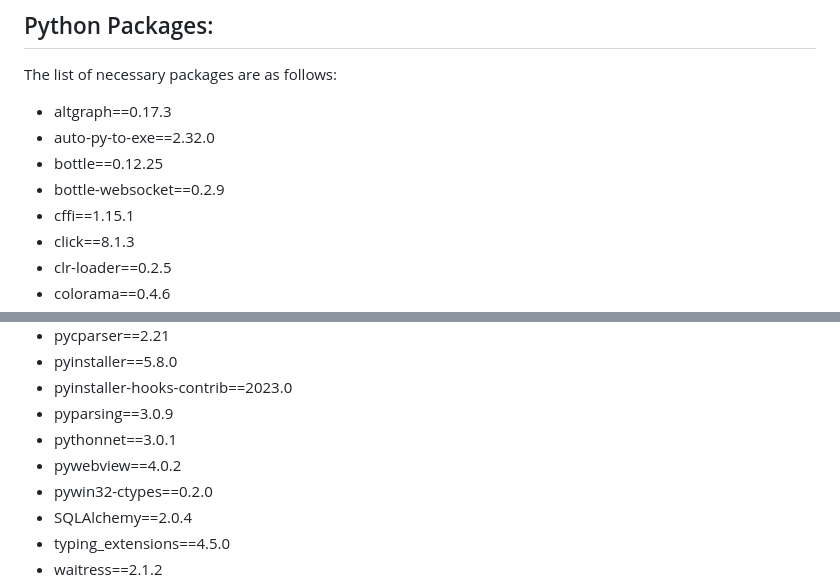
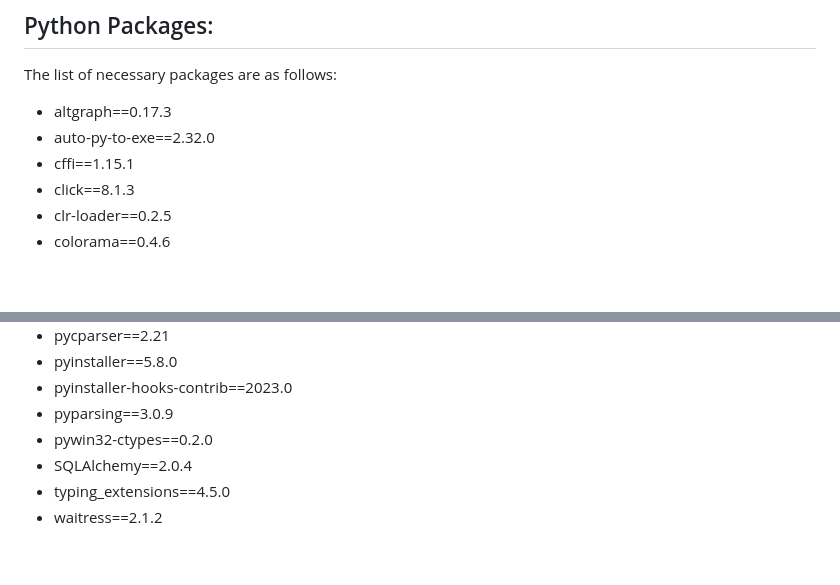
Before and after one commit to karthik-vig/job-application-tracker, a Markdown page: README.md, 2 parts joined by grey strips. Rendered like a GitHub page; blank space fills up the shorter version.

```diff
--- a/README.md
+++ b/README.md
@@ -26,8 +26,6 @@ The list of necessary packages are as follows:
 
 - altgraph==0.17.3
 - auto-py-to-exe==2.32.0
-- bottle==0.12.25
-- bottle-websocket==0.2.9
 - cffi==1.15.1
 - click==8.1.3
 - clr-loader==0.2.5
@@ -50,8 +48,6 @@ The list of necessary packages are as follows:
 - pyinstaller==5.8.0
 - pyinstaller-hooks-contrib==2023.0
 - pyparsing==3.0.9
-- pythonnet==3.0.1
-- pywebview==4.0.2
 - pywin32-ctypes==0.2.0
 - SQLAlchemy==2.0.4
 - typing_extensions==4.5.0
```
Also changed, not shown: other parts of README.md (+27 -4 lines).
